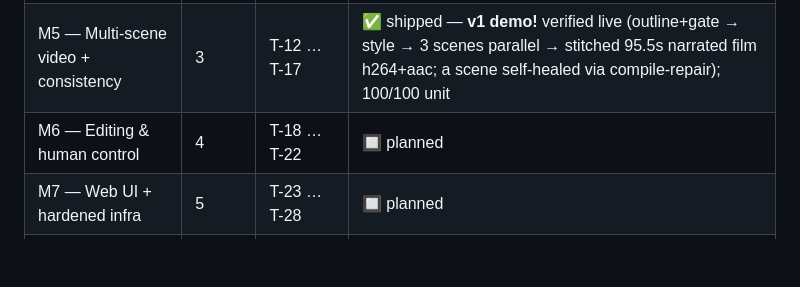
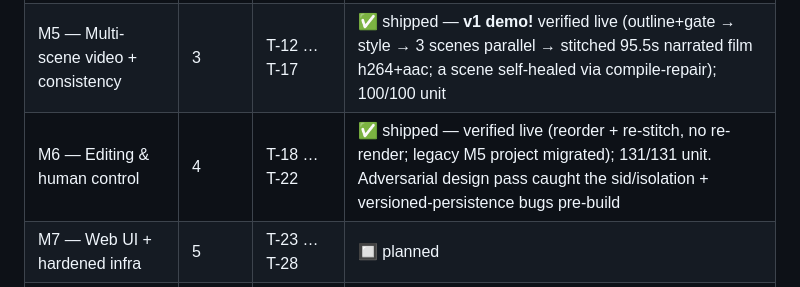
Before and after one commit to DevaanshShah/Lattice-, a Markdown page: MILESTONES.md, the part around the change. GitHub-like rendering; blank space fills up the shorter version.

Commit message:
docs(m6): mark M6 shipped (editing & human control); RESUME state -> M7 next

```diff
--- a/MILESTONES.md
+++ b/MILESTONES.md
@@ -21,7 +21,7 @@ Two invariants run through every milestone and are non-negotiable acceptance gat
 | M3 — CLI + eval harness + cache | 1 | T-6, T-7, T-8 | ✅ shipped — verified live (generate-scene + cache hit = no re-spend; eval battery + score table + baseline); 54/54 unit |
 | M4 — Narrated scene | 2 | T-9, T-10, T-11 | ✅ shipped — verified live (narration-first + host-side gTTS + add_sound sync + SRT; MP4 has h264+aac; render stayed no-net); 69/69 unit |
 | M5 — Multi-scene video + consistency | 3 | T-12 … T-17 | ✅ shipped — **v1 demo!** verified live (outline+gate → style → 3 scenes parallel → stitched 95.5s narrated film h264+aac; a scene self-healed via compile-repair); 100/100 unit |
-| M6 — Editing & human control | 4 | T-18 … T-22 | 🔲 planned |
+| M6 — Editing & human control | 4 | T-18 … T-22 | ✅ shipped — verified live (reorder + re-stitch, no re-render; legacy M5 project migrated); 131/131 unit. Adversarial design pass caught the sid/isolation + versioned-persistence bugs pre-build |
 | M7 — Web UI + hardened infra | 5 | T-23 … T-28 | 🔲 planned |
 | M8 — Polish, moat & V2 | 6 | T-29 … T-34 | 🔲 ongoing |
 
```
Also changed, not shown: RESUME.md (+4 -3 lines).
